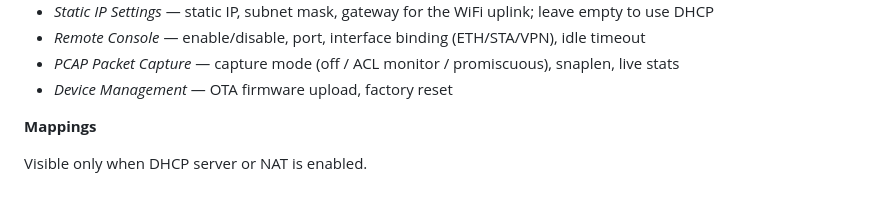
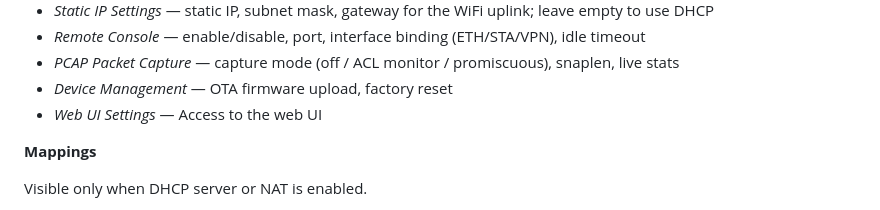
Before and after one commit to martin-ger/esp32_ethernet_router, a Markdown page: README.md, the part around the change. Rendered like a GitHub page.

```diff
--- a/README.md
+++ b/README.md
@@ -152,6 +152,7 @@ Grouped into sections. Changes trigger a reboot to apply.
 - *Remote Console* — enable/disable, port, interface binding (ETH/STA/VPN), idle timeout
 - *PCAP Packet Capture* — capture mode (off / ACL monitor / promiscuous), snaplen, live stats
 - *Device Management* — OTA firmware upload, factory reset
+- *Web UI Settings* — Access to the web UI
 
 **Mappings**
 
```
